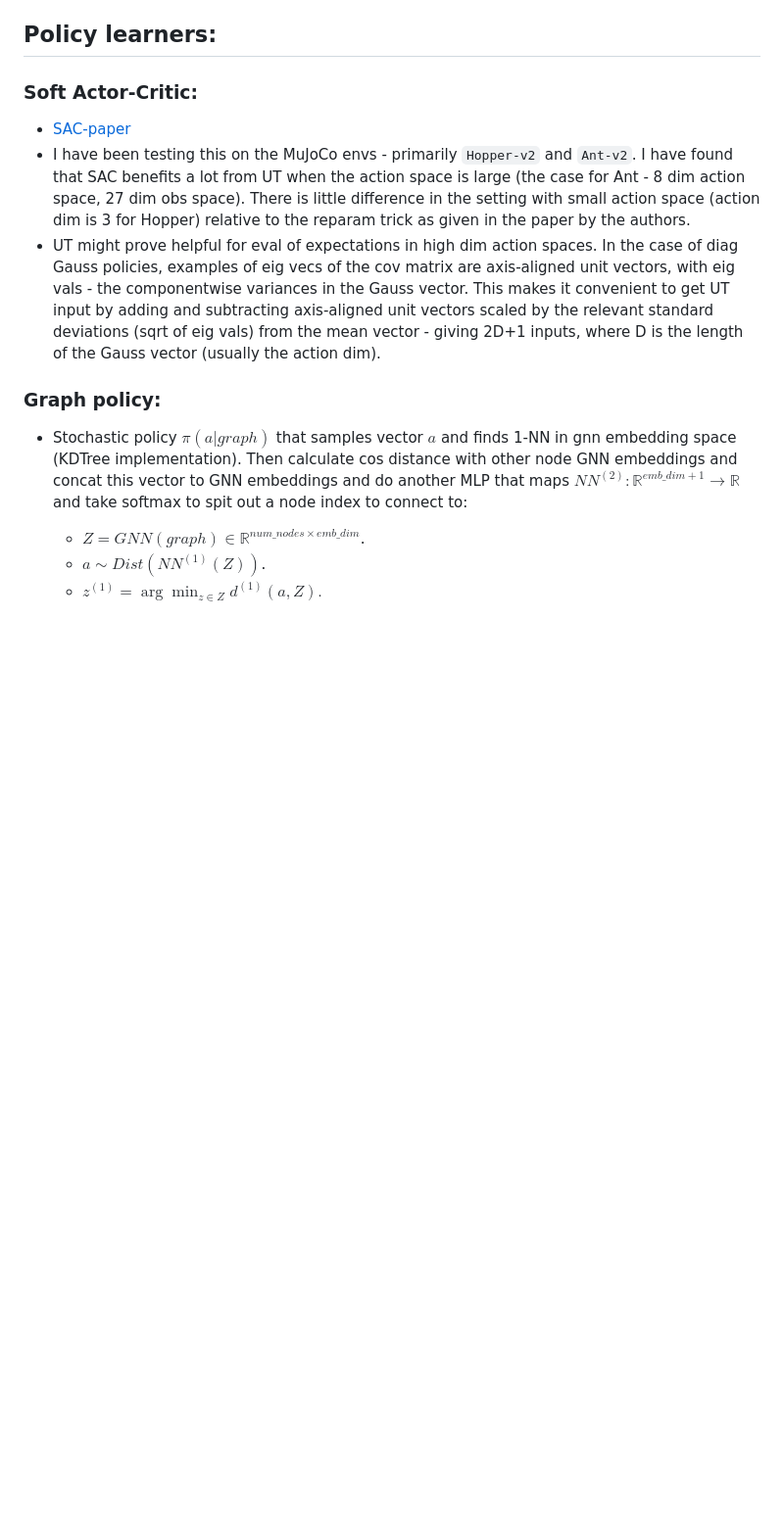
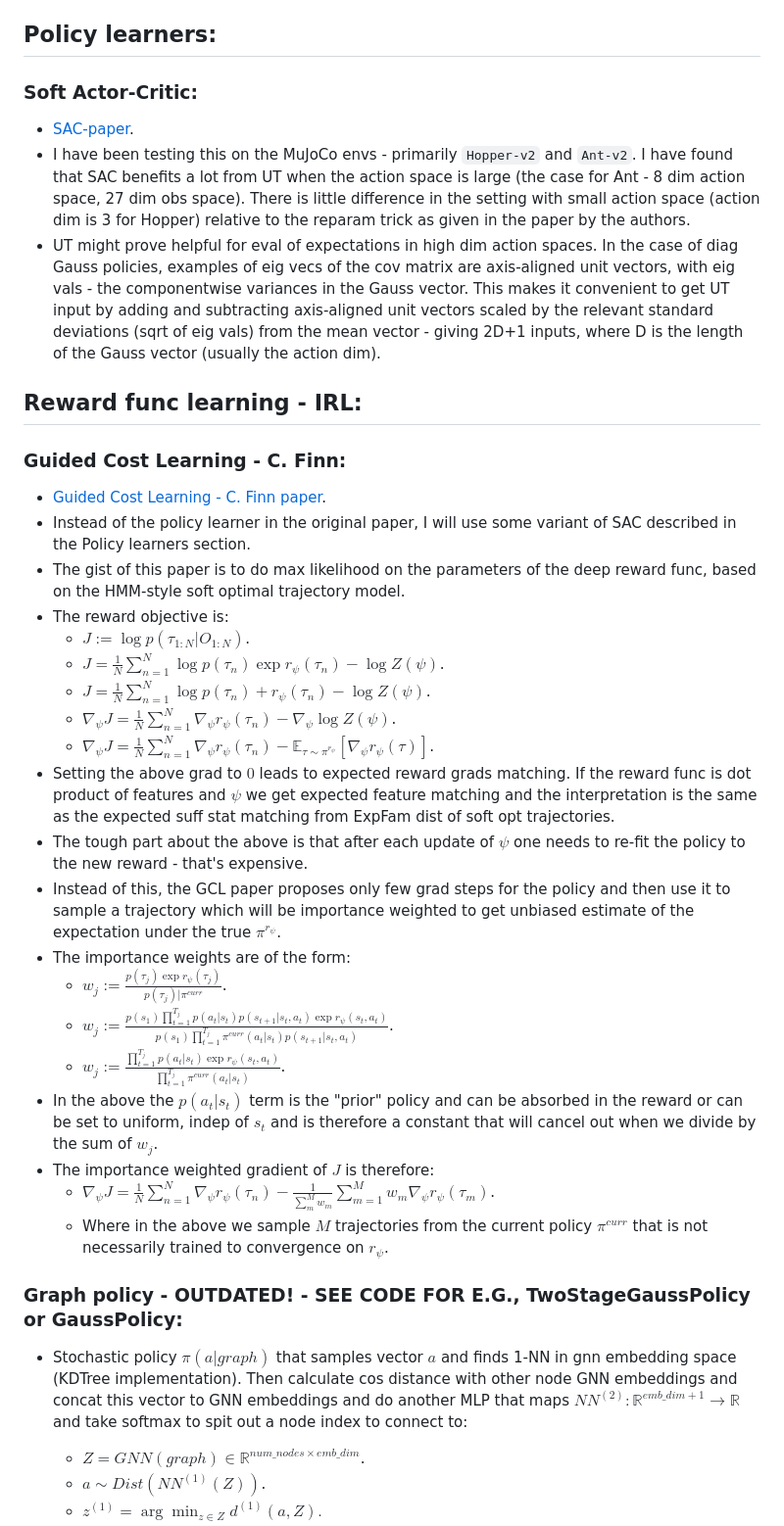
Before and after one commit to mariovas3/irl-on-graphs, a Markdown page: README.md, the part around the change. Shown at 98% size. Rendered like a GitHub page; blank space fills up the shorter version.

Commit message:
added some notes about the IRL reward func training in the README
the notes concern the Guided cost learning paper from C. Finn

```diff
--- a/README.md
+++ b/README.md
@@ -11,11 +11,34 @@
 
 ## Policy learners:
 ### Soft Actor-Critic:
-* [SAC-paper](https://arxiv.org/abs/1812.05905)
+* [SAC-paper](https://arxiv.org/abs/1812.05905).
 * I have been testing this on the MuJoCo envs - primarily `Hopper-v2` and `Ant-v2`. I have found that SAC benefits a lot from UT when the action space is large (the case for Ant - 8 dim action space, 27 dim obs space). There is little difference in the setting with small action space (action dim is 3 for Hopper) relative to the reparam trick as given in the paper by the authors.
 * UT might prove helpful for eval of expectations in high dim action spaces. In the case of diag Gauss policies, examples of eig vecs of the cov matrix are axis-aligned unit vectors, with eig vals - the componentwise variances in the Gauss vector. This makes it convenient to get UT input by adding and subtracting axis-aligned unit vectors scaled by the relevant standard deviations (sqrt of eig vals) from the mean vector - giving 2D+1 inputs, where D is the length of the Gauss vector (usually the action dim).
 
-### Graph policy:
+## Reward func learning - IRL:
+### Guided Cost Learning - C. Finn:
+* [Guided Cost Learning - C. Finn paper](https://arxiv.org/abs/1603.00448).
+* Instead of the policy learner in the original paper, I will use some variant of SAC described in the Policy learners section.
+* The gist of this paper is to do max likelihood on the parameters of the deep reward func, based on the HMM-style soft optimal trajectory model.
+* The reward objective is:
+    * $J:=\log p(\tau_{1:N}|O_{1:N})$.
+    * $J=\frac{1}{N}\sum_{n=1}^N\log p(\tau_n)\exp r_{\psi}(\tau_n) - \log Z(\psi)$.
+    * $J = \frac{1}{N}\sum_{n=1}^{N} \log p(\tau_n) + r_{\psi}(\tau_n) - \log Z(\psi)$.
+    * $\nabla_{\psi}J=\frac{1}{N}\sum_{n=1}^N\nabla_{\psi}r_{\psi}(\tau_n) - \nabla_{\psi}\log Z(\psi)$.
+    * $\nabla_{\psi}J=\frac{1}{N}\sum_{n=1}^N\nabla_{\psi}r_{\psi}(\tau_n) -\mathbb{E}_{\tau\sim \pi^{r_{\psi}}}[\nabla_{\psi}r_{\psi}(\tau)]$.
+* Setting the above grad to $0$ leads to expected reward grads matching. If the reward func is dot product of features and $\psi$ we get expected feature matching and the interpretation is the same as the expected suff stat matching from ExpFam dist of soft opt trajectories.
+* The tough part about the above is that after each update of $\psi$ one needs to re-fit the policy to the new reward - that's expensive.
+* Instead of this, the GCL paper proposes only few grad steps for the policy and then use it to sample a trajectory which will be importance weighted to get unbiased estimate of the expectation under the true $\pi^{r_{\psi}}$.
+* The importance weights are of the form:
+    * $w_j:=\frac{p(\tau_j)\exp r_{\psi}(\tau_j)}{p(\tau_j)|\pi^{curr}}$.
+    * $w_j:=\frac{p(s_1)\prod_{t=1}^{T_j}p(a_t|s_t)p(s_{t+1}|s_t, a_t)\exp r_{\psi}(s_t, a_t)}{p(s_1)\prod_{t=1}^{T_j}\pi^{curr}(a_t|s_t)p(s_{t+1}|s_t, a_t)}$.
+    * $w_j:=\frac{\prod_{t=1}^{T_j}p(a_t|s_t)\exp r_{\psi}(s_t, a_t)}{\prod_{t=1}^{T_j}\pi^{curr}(a_t|s_t)}$.
+* In the above the $p(a_t|s_t)$ term is the "prior" policy and can be absorbed in the reward or can be set to uniform, indep of $s_t$ and is therefore a constant that will cancel out when we divide by the sum of $w_j$.
+* The importance weighted gradient of $J$ is therefore:
+    * $\nabla_{\psi}J=\frac{1}{N}\sum_{n=1}^N\nabla_{\psi}r_{\psi}(\tau_n) -\frac{1}{\sum_m^M w_m}\sum_{m=1}^{M}w_m\nabla_{\psi}r_{\psi}(\tau_m)$.
+    * Where in the above we sample $M$ trajectories from the current policy $\pi^{curr}$ that is not necessarily trained to convergence on $r_{\psi}$.
+
+### Graph policy - OUTDATED! - SEE CODE FOR E.G., TwoStageGaussPolicy or GaussPolicy:
 * Stochastic policy $\pi(a|graph)$ that samples vector $a$ and finds 1-NN in gnn embedding space (KDTree implementation). Then calculate cos distance with other node GNN embeddings and concat this vector to GNN embeddings and do another MLP that maps $NN^{(2)}: \mathbb{R}^{emb\_dim+1}\rightarrow \mathbb{R}$ and take softmax to spit out a node index to connect to:
     * $Z = GNN(graph)\in \mathbb{R}^{num\_nodes\times emb\_dim}$.
     * $a \sim Dist(NN^{(1)}(Z))$.
```
